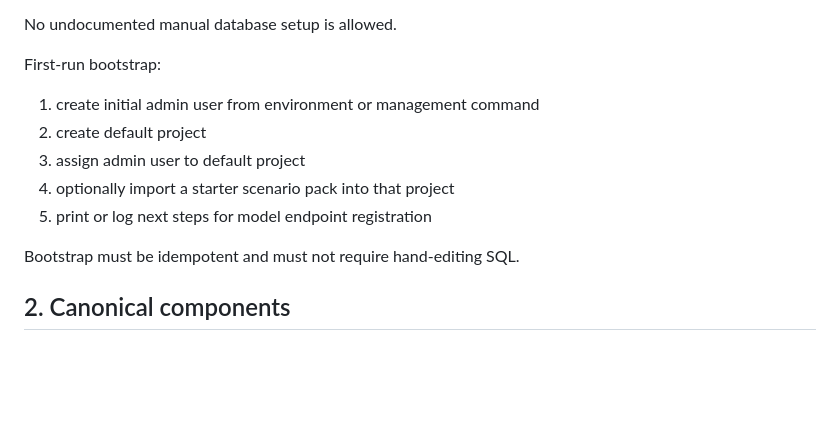
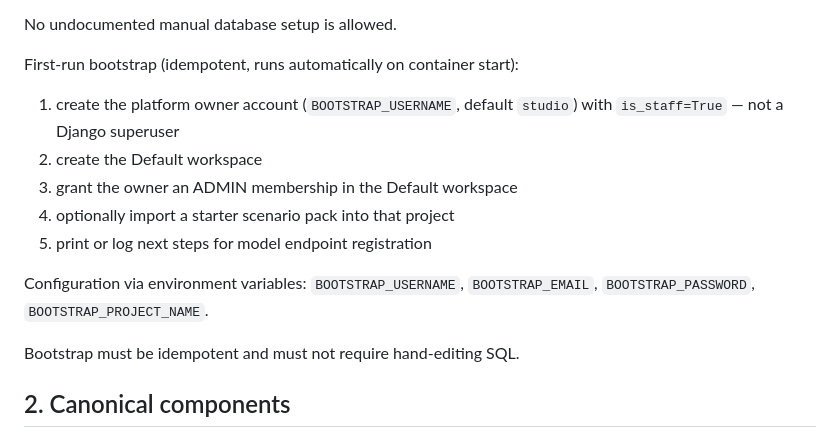
Before and after one commit to SushantGautam/SimpleAuditStudio, a Markdown page: docs/deployment.md, the part around the change. GitHub-like rendering; blank space fills up the shorter version.

Commit message:
docs: update deployment doc with correct bootstrap env vars and flow
Co-authored-by: Copilot <223556219+Copilot@users.noreply.github.com>

```diff
--- a/docs/deployment.md
+++ b/docs/deployment.md
@@ -28,13 +28,15 @@ After startup, the user should get:
 
 No undocumented manual database setup is allowed.
 
-First-run bootstrap:
+First-run bootstrap (idempotent, runs automatically on container start):
 
-1. create initial admin user from environment or management command
-2. create default project
-3. assign admin user to default project
+1. create the platform owner account (`BOOTSTRAP_USERNAME`, default `studio`) with `is_staff=True` — not a Django superuser
+2. create the Default workspace
+3. grant the owner an ADMIN membership in the Default workspace
 4. optionally import a starter scenario pack into that project
 5. print or log next steps for model endpoint registration
+
+Configuration via environment variables: `BOOTSTRAP_USERNAME`, `BOOTSTRAP_EMAIL`, `BOOTSTRAP_PASSWORD`, `BOOTSTRAP_PROJECT_NAME`.
 
 Bootstrap must be idempotent and must not require hand-editing SQL.
 
```
